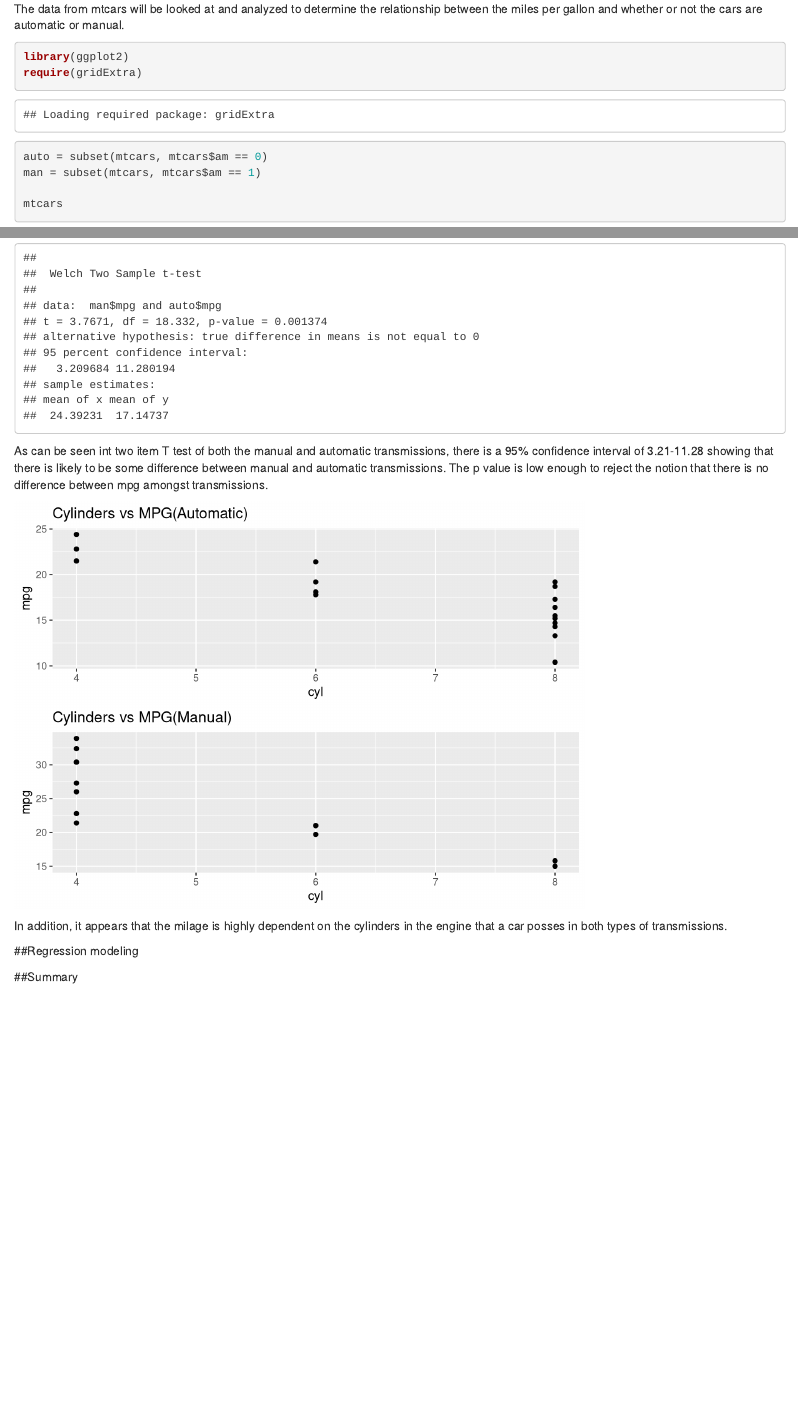
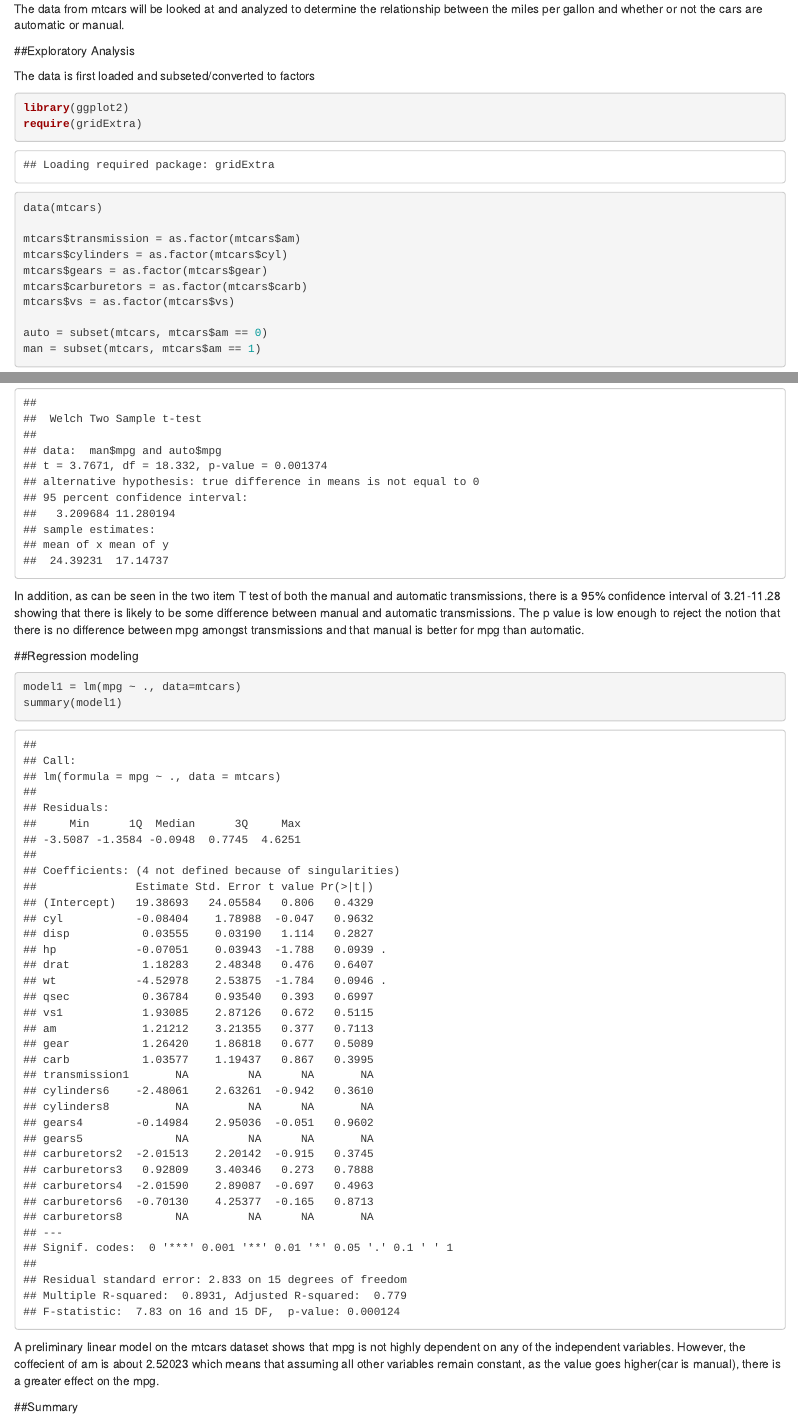
Before and after one commit to dchen71/datasciencecoursera, an R Markdown document (Regression Models/mtcars.Rmd): the page in a window 1100 px wide, from 100 px down, and a second part further down, joined at a grey line. Rendered offline with R 4.5, knitr and Pandoc, with nearby package versions.

Commit message:
updated exploratory analysis

````diff
--- a/Regression Models/mtcars.Rmd
+++ b/Regression Models/mtcars.Rmd
@@ -7,13 +7,22 @@ output: html_document
 
 The data from mtcars will be looked at and analyzed to determine the relationship between the miles per gallon and whether or not the cars are automatic or manual.
 
+##Exploratory Analysis
+
+The data is first loaded and subseted/converted to factors
 ```{r}
 library(ggplot2)
 require(gridExtra)
 
+data(mtcars)
+
+mtcars$transmission = as.factor(mtcars$am)
+mtcars$cylinders = as.factor(mtcars$cyl)
+mtcars$gears = as.factor(mtcars$gear)
+mtcars$carburetors = as.factor(mtcars$carb)
+mtcars$vs = as.factor(mtcars$vs)
+
 auto = subset(mtcars, mtcars$am == 0)
 man = subset(mtcars, mtcars$am == 1)
-
-mtcars
 ```
 
@@ -30,20 +38,15 @@ As can be seen in the figure above, manual cars appear to have a higher maximum
 t.test(man$mpg, auto$mpg)
 ```
 
-As can be seen int two item T test of both the manual and automatic transmissions, there is a 95% confidence interval of 3.21-11.28 showing that there is likely to be some difference between manual and automatic transmissions. The p value is low enough to reject the notion that there is no difference between mpg amongst transmissions.
+In addition, as can be seen in the two item T test of both the manual and automatic transmissions, there is a 95% confidence interval of 3.21-11.28 showing that there is likely to be some difference between manual and automatic transmissions. The p value is low enough to reject the notion that there is no difference between mpg amongst transmissions and that manual is better for mpg than automatic.
+
+##Regression modeling
+```{r}
+model1 = lm(mpg ~ ., data=mtcars)
+summary(model1)
+```
+
+A preliminary linear model on the mtcars dataset shows that mpg is not highly dependent on any of the independent variables. However, the coffecient of am is about 2.52023 which means that assuming all other variables remain constant, as the value goes higher(car is manual), there is a greater effect on the mpg.
 
 
-```{r, echo=FALSE}
-p1 = ggplot(auto, aes(x=cyl, y=mpg)) + geom_point() + labs(title='Cylinders vs MPG(Automatic)')
-p2 = ggplot(man, aes(x=cyl, y=mpg)) + geom_point() + labs(title='Cylinders vs MPG(Manual)')
-grid.arrange(p1,p2)
-```
-
-In addition, it appears that the milage is highly dependent on the cylinders in the engine that a car posses in both types of transmissions.
-
-##Regression modeling
-```{r, echo=FALSE}
-
-```
-
 ##Summary
````
Also changed, not shown: Regression Models/mtcars.Rmd (3 more changed lines).
